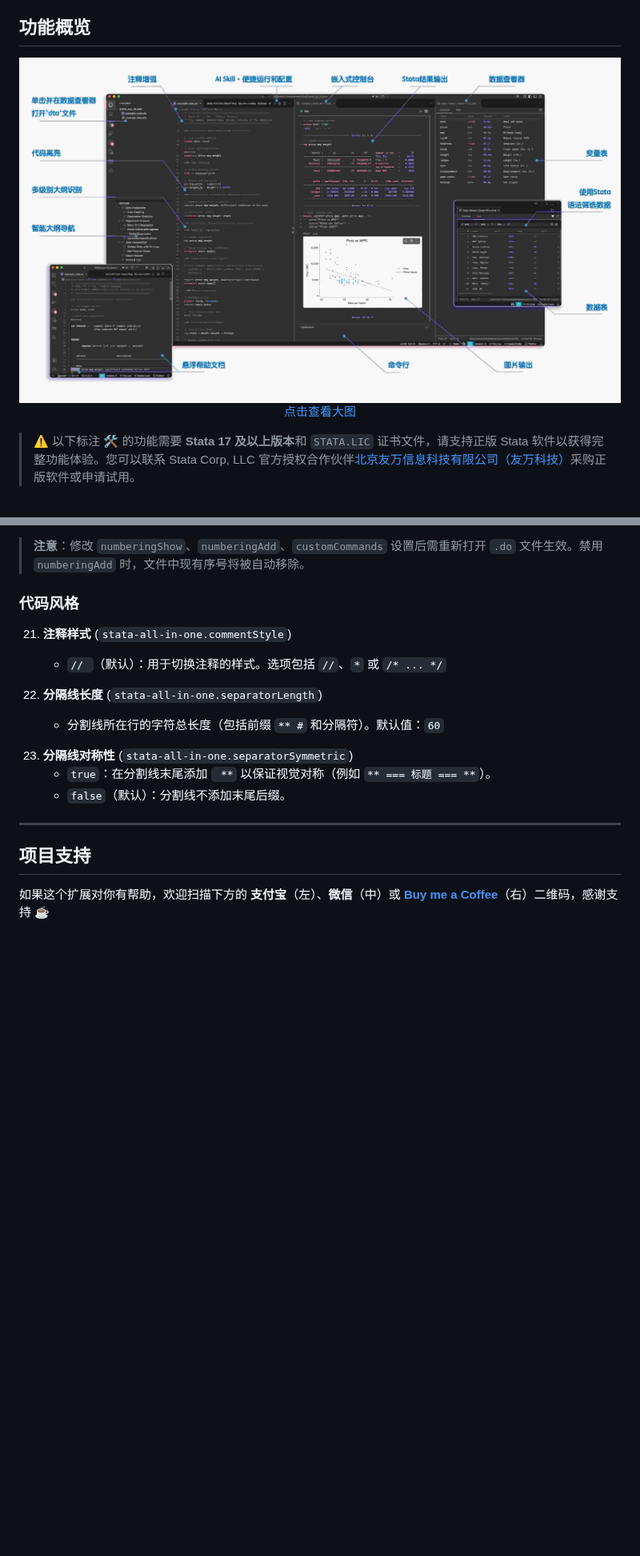
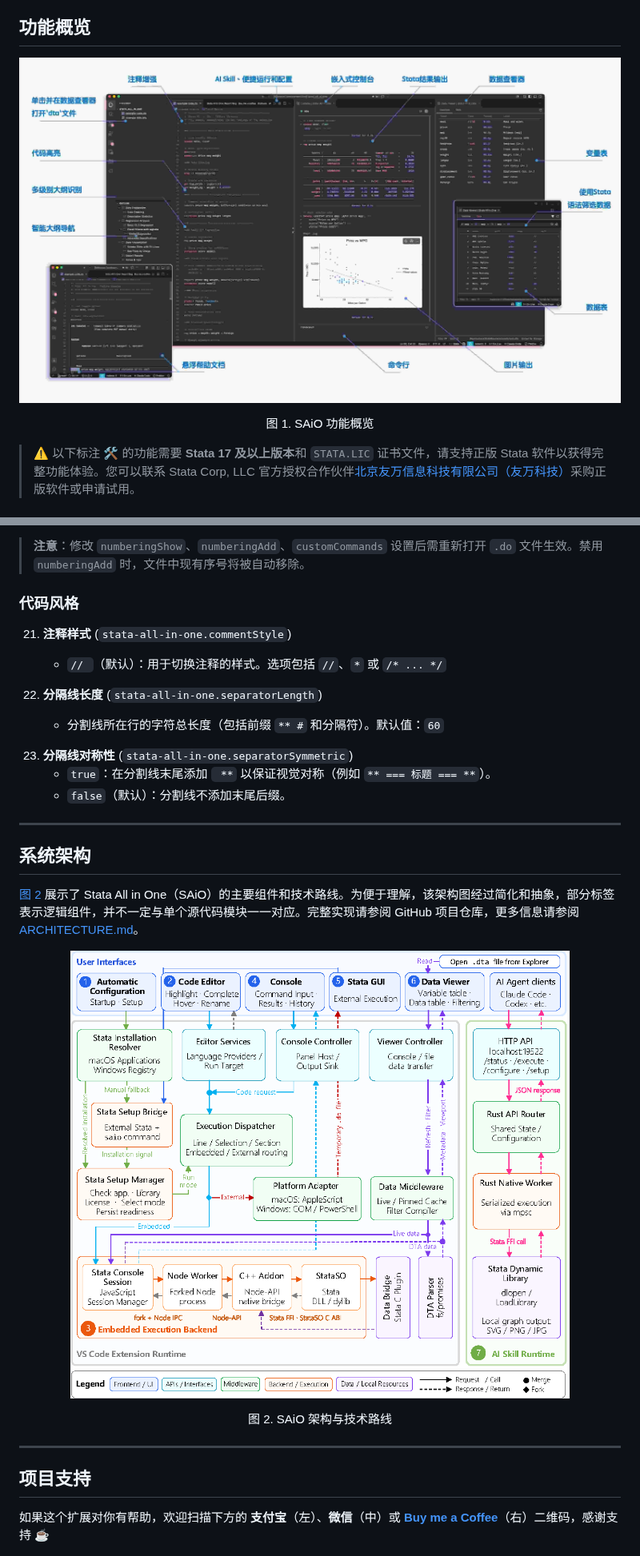
Before and after one commit to ZihaoVistonWang/stata-all-in-one, a Markdown page: README_CN.md, 2 parts joined by grey strips. Shown at 80% size. Drawn GitHub-style; pictures changed too: architecture/fig-architecture.png (added); blank space fills up the shorter version.

```diff
--- a/README_CN.md
+++ b/README_CN.md
@@ -47,8 +47,13 @@ Stata All in One
 ## 功能概览
 
 <p align="center">
-   <a href="https://pan.zihaowang.cn/share/example-marked-cn.jpg"><img src="img/example-marked-cn.jpg" alt="功能展示图"/> 点击查看大图 </a>
+   <a href="https://pan.zihaowang.cn/share/example-marked-cn.jpg"><img src="img/example-marked-cn.jpg" alt="功能展示图"/></a>
 </p>
+
+<p align="center">图 1. SAiO 功能概览</p>
+<!-- <p align="center">
+   (<a href="https://pan.zihaowang.cn/share/example-marked-cn.jpg">点击查看大图</a>)
+</p> -->
 
 > ⚠️ 以下标注 🛠️ 的功能需要 **Stata 17 及以上版本**和 `STATA.LIC` 证书文件，请支持正版 Stata 软件以获得完整功能体验。您可以联系 Stata Corp, LLC 官方授权合作伙伴[北京友万信息科技有限公司（友万科技）](http://www.uone-tech.cn/Stata.html)采购正版软件或申请试用。
 
@@ -320,6 +325,18 @@ Stata All in One
 
 ---
 
+## 系统架构
+
+[图 2](#fig-architecture) 展示了 Stata All in One（SAiO）的主要组件和技术路线。为便于理解，该架构图经过简化和抽象，部分标签表示逻辑组件，并不一定与单个源代码模块一一对应。完整实现请参阅 GitHub 项目仓库，更多信息请参阅 [ARCHITECTURE.md](./architecture/ARCHITECTURE.md)。
+
+<a id="fig-architecture"></a>
+
+<p align="center"> <img src="./architecture/fig-architecture.png" width="100%" alt="SAiO 架构与技术路线"> </p>
+
+<p align="center">图 2. SAiO 架构与技术路线</p>
+
+---
+
 ## 项目支持
 
 如果这个扩展对你有帮助，欢迎扫描下方的 **支付宝**（左）、**微信**（中）或 [**Buy me a Coffee**](https://www.buymeacoffee.com/zihaovistonwang)（右）二维码，感谢支持 ☕
```
Also changed, not shown: README.md (+18 -1 lines), architecture/ARCHITECTURE.md (added, +25 -0 lines).
